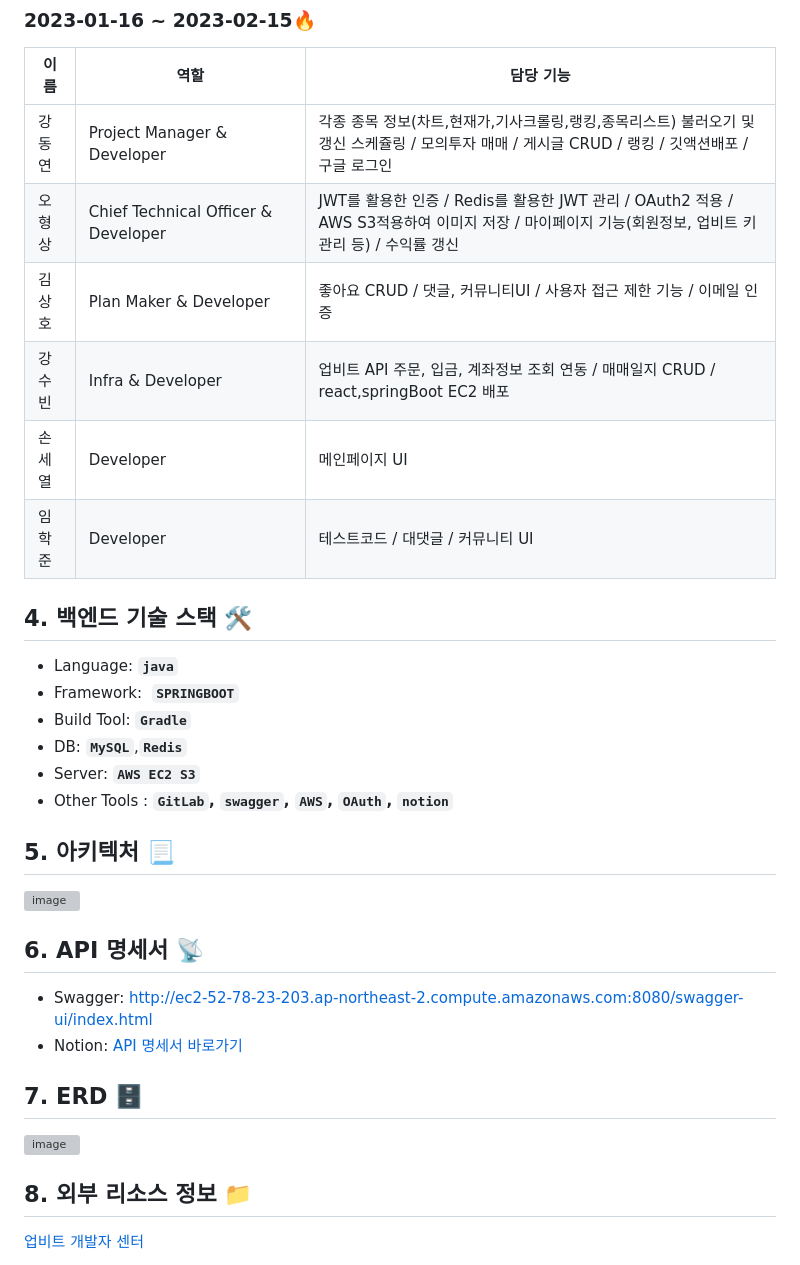
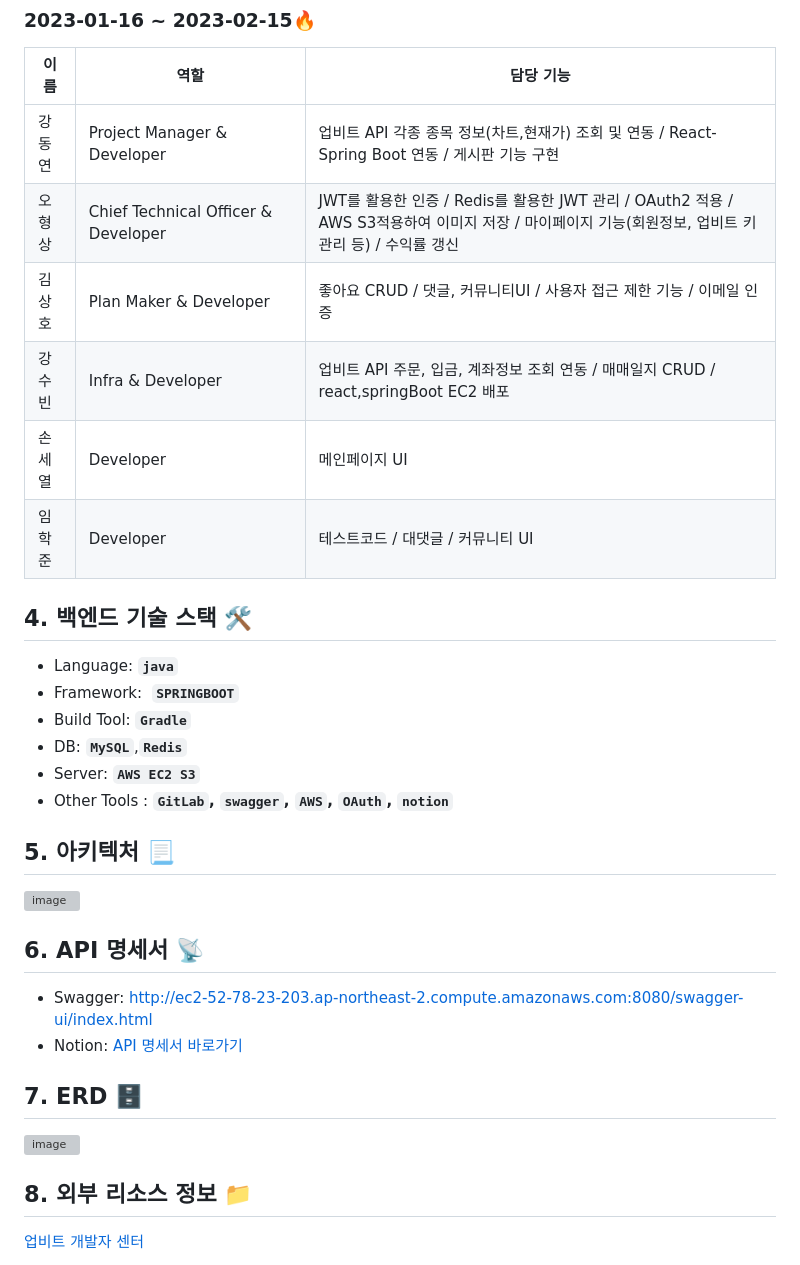
Before and after one commit to ohy1023/CoinToZ, a Markdown page: README.md, the part around one of its changes. GitHub-like rendering; grey boxes are pictures that could not be loaded.

```diff
--- a/README.md
+++ b/README.md
@@ -42,12 +43,12 @@
 
 | 이름 | 역할 | 담당 기능 |
 | --- | --- | --- |
-| 강동연 | Project Manager & Developer | 각종 종목 정보(차트,현재가,기사크롤링,랭킹,종목리스트) 불러오기 및 갱신 스케쥴링 / 모의투자 매매 / 게시글 CRUD / 랭킹 / 깃액션배포 / 구글 로그인 |
-| 오형상 |  Chief Technical Officer & Developer | JWT를 활용한 인증 / Redis를 활용한 JWT 관리 / OAuth2 적용 / AWS S3적용하여 이미지 저장 / 마이페이지 기능(회원정보, 업비트 키 관리 등) / 수익률 갱신 |
+| 강동연 | Project Manager & Developer | 업비트 API 각종 종목 정보(차트,현재가) 조회 및 연동 / React-Spring Boot 연동 / 게시판 기능 구현  |
+| 오형상 | Chief Technical Officer & Developer | JWT를 활용한 인증 / Redis를 활용한 JWT 관리 / OAuth2 적용 / AWS S3적용하여 이미지 저장 / 마이페이지 기능(회원정보, 업비트 키 관리 등) / 수익률 갱신 |
 | 김상호 | Plan Maker & Developer | 좋아요 CRUD / 댓글, 커뮤니티UI / 사용자 접근 제한 기능 / 이메일 인증 |
 | 강수빈 | Infra & Developer | 업비트 API 주문, 입금, 계좌정보 조회 연동 / 매매일지 CRUD / react,springBoot EC2 배포 |
-| 손세열 |  Developer | 메인페이지 UI |
-| 임학준 | Developer |  테스트코드 / 대댓글 / 커뮤니티 UI |
+| 손세열 | Developer | 메인페이지 UI |
+| 임학준 | Developer | 테스트코드 / 대댓글 / 커뮤니티 UI |
 
 ## 4. 백엔드 기술 스택 🛠
 
```
Also changed, not shown: other parts of README.md (+4 -3 lines).
